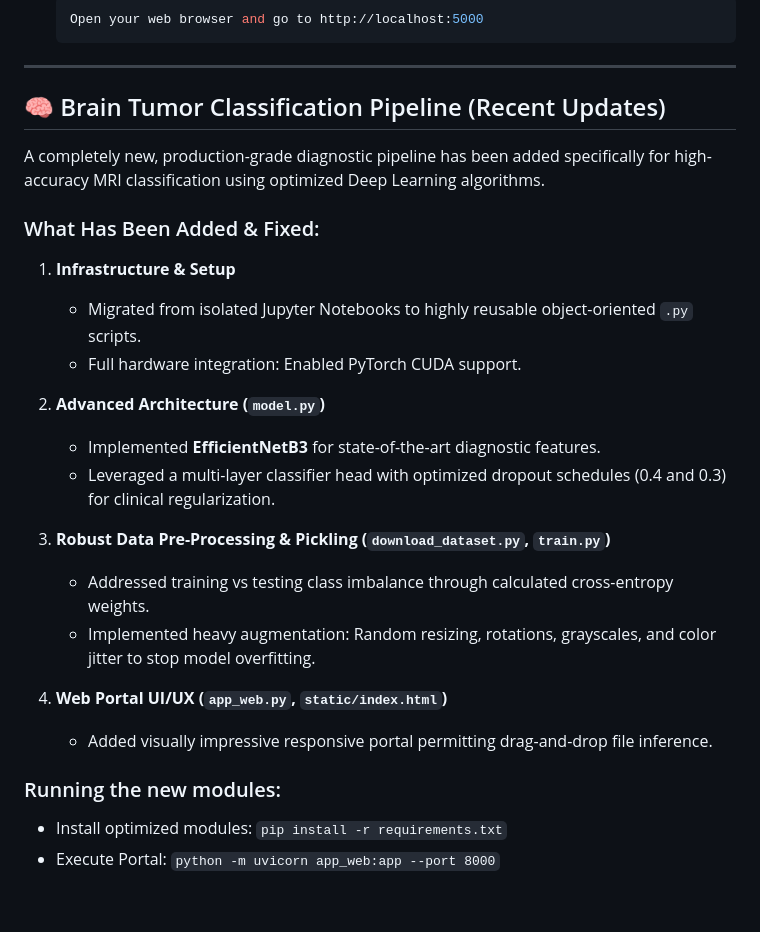
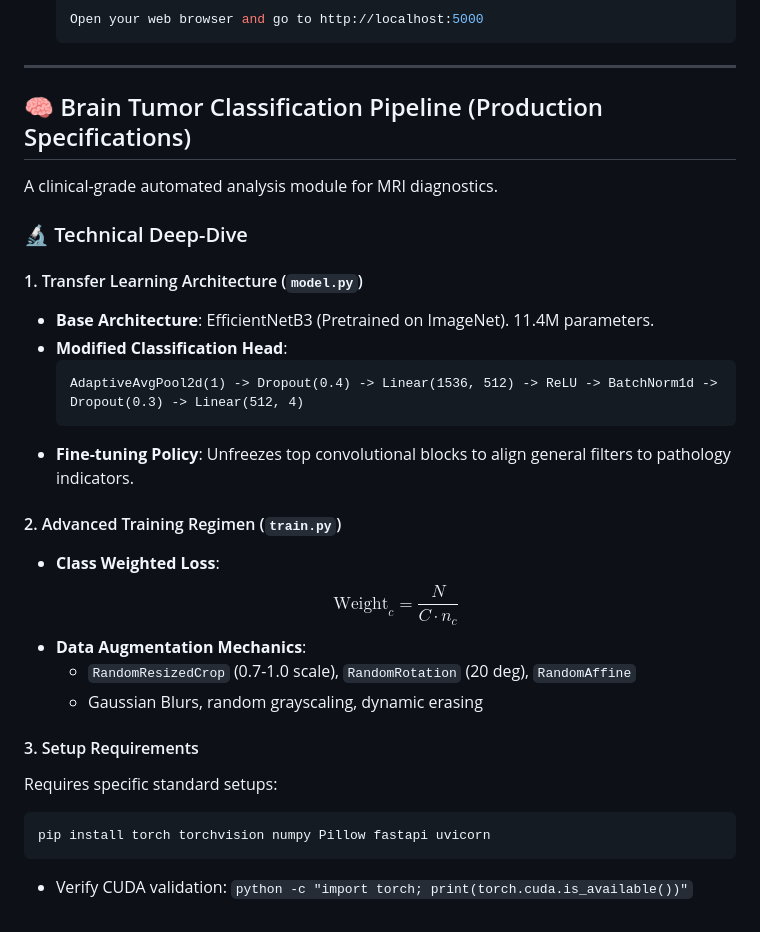
Before and after one commit to Aprameya05/DeepCare, a Markdown page: README.md, the part around the change. Drawn GitHub-style.

Commit message:
Update README with super detailed pipeline specifications

````diff
--- a/README.md
+++ b/README.md
@@ -659,26 +659,30 @@ Ensure you have Docker installed. You can download and install Docker from [here
 
 ---
 
-## 🧠 Brain Tumor Classification Pipeline (Recent Updates)
+## 🧠 Brain Tumor Classification Pipeline (Production Specifications)
 
-A completely new, production-grade diagnostic pipeline has been added specifically for high-accuracy MRI classification using optimized Deep Learning algorithms.
+A clinical-grade automated analysis module for MRI diagnostics.
 
-### What Has Been Added & Fixed:
-1. **Infrastructure & Setup**
-   * Migrated from isolated Jupyter Notebooks to highly reusable object-oriented `.py` scripts.
-   * Full hardware integration: Enabled PyTorch CUDA support.
+### 🔬 Technical Deep-Dive
 
-2. **Advanced Architecture (`model.py`)**
-   * Implemented **EfficientNetB3** for state-of-the-art diagnostic features.
-   * Leveraged a multi-layer classifier head with optimized dropout schedules (0.4 and 0.3) for clinical regularization.
+#### 1. Transfer Learning Architecture (`model.py`)
+- **Base Architecture**: EfficientNetB3 (Pretrained on ImageNet). 11.4M parameters.
+- **Modified Classification Head**:
+  ```
+  AdaptiveAvgPool2d(1) -> Dropout(0.4) -> Linear(1536, 512) -> ReLU -> BatchNorm1d -> Dropout(0.3) -> Linear(512, 4)
+  ```
+- **Fine-tuning Policy**: Unfreezes top convolutional blocks to align general filters to pathology indicators.
 
-3. **Robust Data Pre-Processing & Pickling (`download_dataset.py`, `train.py`)**
-   * Addressed training vs testing class imbalance through calculated cross-entropy weights.
-   * Implemented heavy augmentation: Random resizing, rotations, grayscales, and color jitter to stop model overfitting.
+#### 2. Advanced Training Regimen (`train.py`)
+- **Class Weighted Loss**:
+  $$\text{Weight}_c = \frac{N}{C \cdot n_c}$$
+- **Data Augmentation Mechanics**:
+  - `RandomResizedCrop` (0.7-1.0 scale), `RandomRotation` (20 deg), `RandomAffine`
+  - Gaussian Blurs, random grayscaling, dynamic erasing
 
-4. **Web Portal UI/UX (`app_web.py`, `static/index.html`)**
-   * Added visually impressive responsive portal permitting drag-and-drop file inference.
-
-### Running the new modules:
-- Install optimized modules: `pip install -r requirements.txt`
-- Execute Portal: `python -m uvicorn app_web:app --port 8000`
+#### 3. Setup Requirements
+Requires specific standard setups:
+```sh
+pip install torch torchvision numpy Pillow fastapi uvicorn
+```
+- Verify CUDA validation: `python -c "import torch; print(torch.cuda.is_available())"`
````
